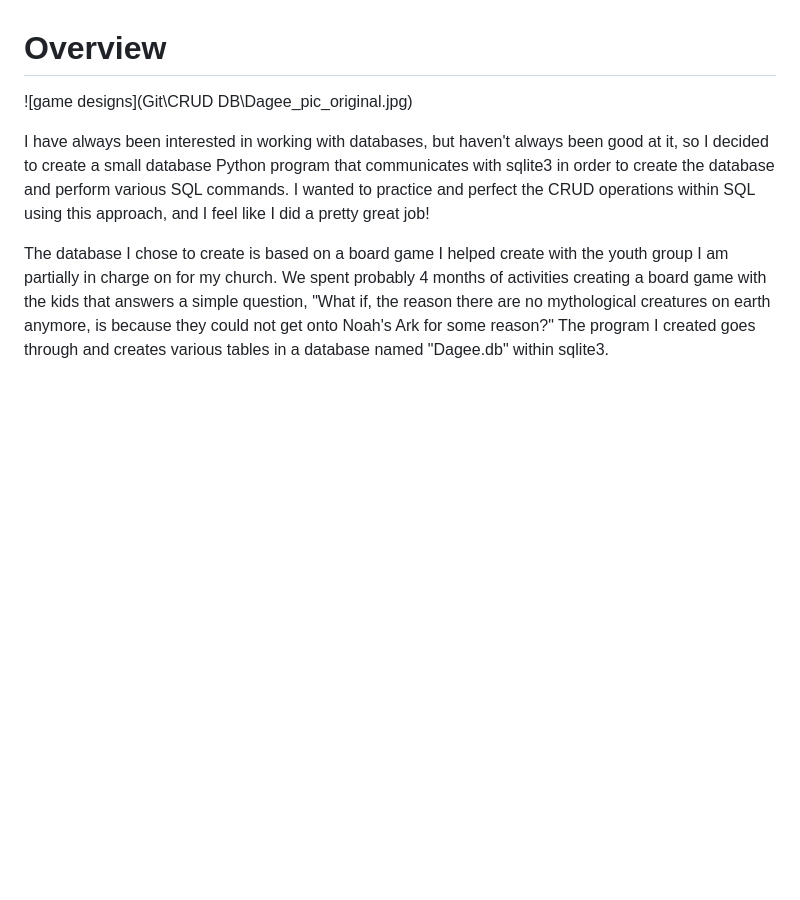
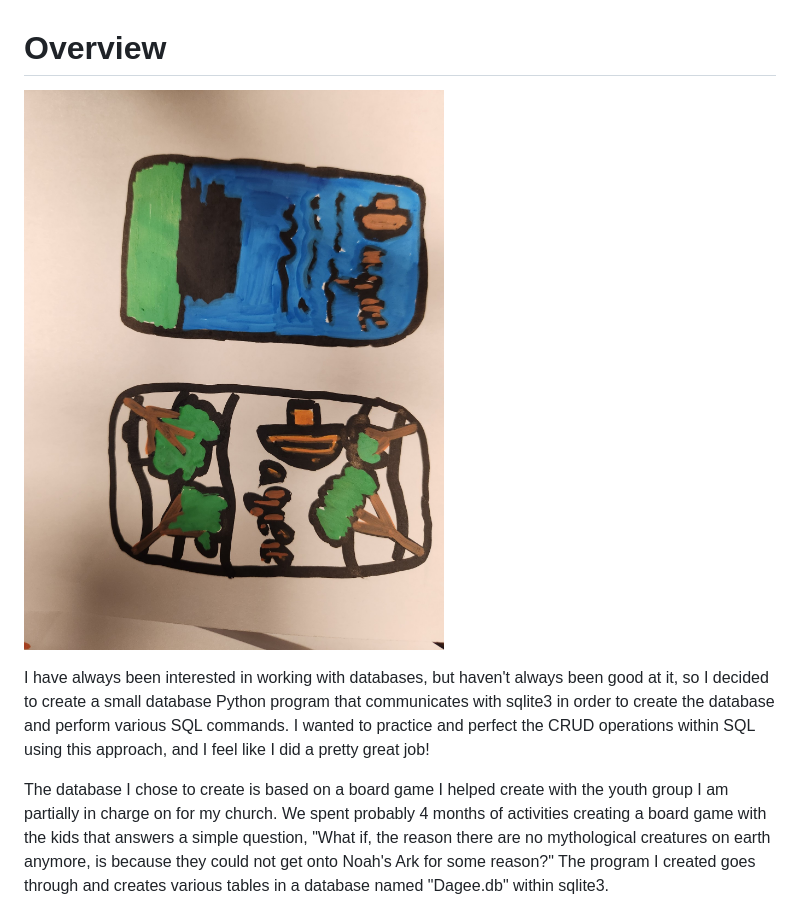
Before and after one commit to jlydikse/Github, a Markdown page: CRUD DB/README.md, the part around the change. Drawn GitHub-style; blank space fills up the shorter version.

Commit message:
fdasfdas

```diff
--- a/CRUD DB/README.md
+++ b/CRUD DB/README.md
@@ -1,6 +1,6 @@
 # Overview
 
-![game designs](Git\CRUD DB\Dagee_pic_original.jpg)
+![game designs](Dagee_pic_original.jpg)
 
 <p>I have always been interested in working with databases, but haven't always been good at it, so I decided to create a small database Python program that communicates with sqlite3 in order to create the database and perform various SQL commands. I wanted to practice and perfect the CRUD operations within SQL using this approach, and I feel like I did a pretty great job!</p>
 
```
